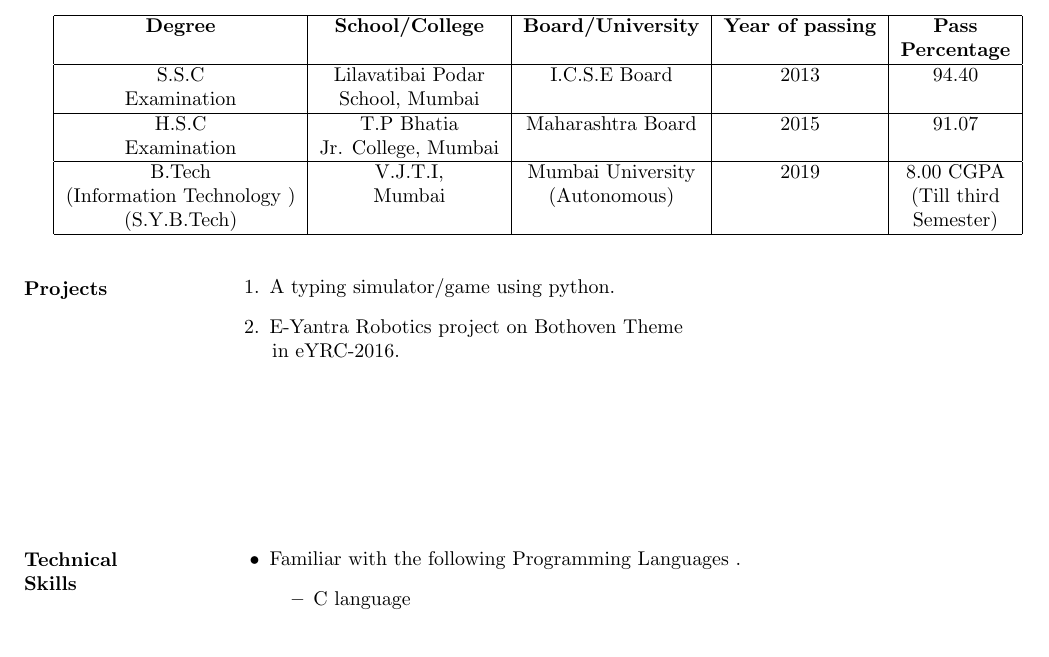
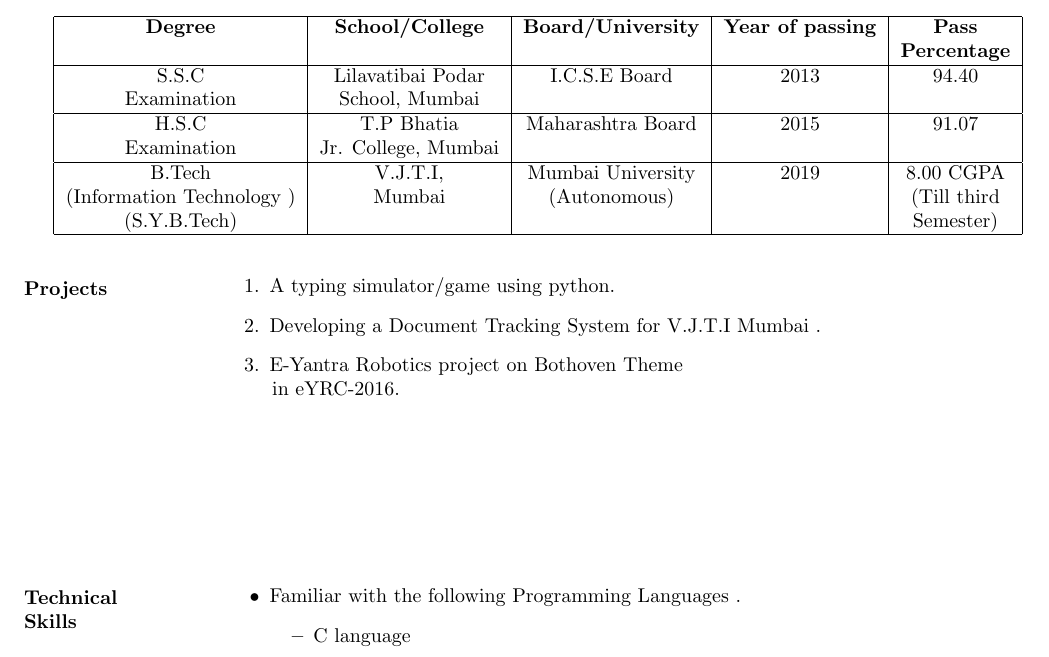
Before and after one commit to hemang97/hemang_Resume, a LaTeX CV (hemang_Resume.tex): part of page 1 of 2, cut so that both start at the same text. Compiled offline with pdfLaTeX.

Commit message:
Added all Details

```diff
--- a/hemang_Resume.tex
+++ b/hemang_Resume.tex
@@ -69,6 +69,7 @@
 	 		\vspace{-0.29in}
 	 		\addtolength{\itemindent}{1.359in}
 	 		\item  A typing simulator/game using python.
+	 		\item  Developing a Document Tracking System for V.J.T.I Mumbai .
 	 		\item  E-Yantra Robotics project on Bothoven Theme\\ \hspace*{3.5cm}in eYRC-2016.
 	 	\end{enumerate}
 	 \end{flushleft}
```
Also changed, not shown: hemang_Resume.pdf, 2 other files.
